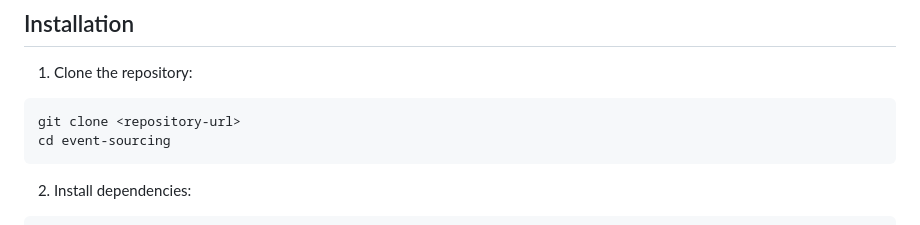
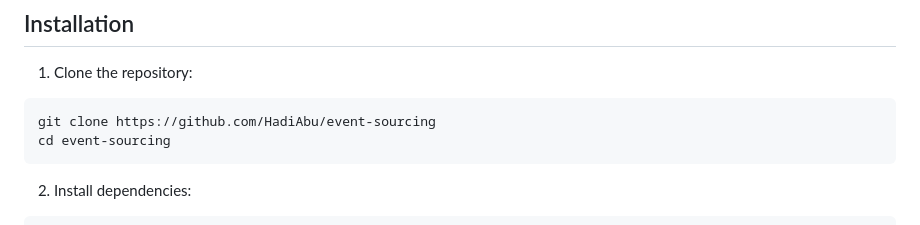
Before and after one commit to HadiAbu/event-sourcing, a Markdown page: README.md, the part around the change. Rendered like a GitHub page.

````diff
--- a/README.md
+++ b/README.md
@@ -63,7 +63,7 @@ es-demo/
 1. Clone the repository:
 
 ```bash
-git clone <repository-url>
+git clone https://github.com/HadiAbu/event-sourcing
 cd event-sourcing
 ```
 
````
